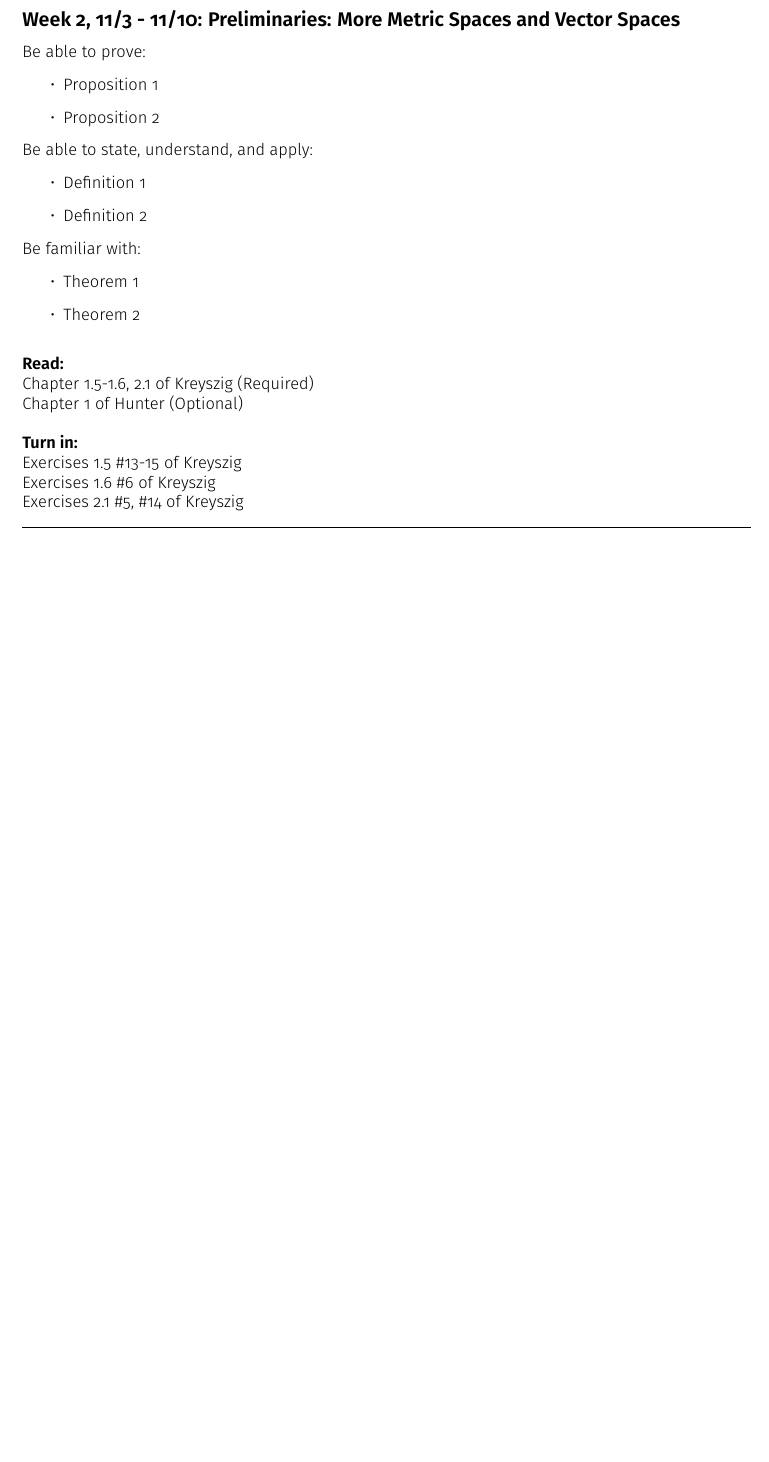
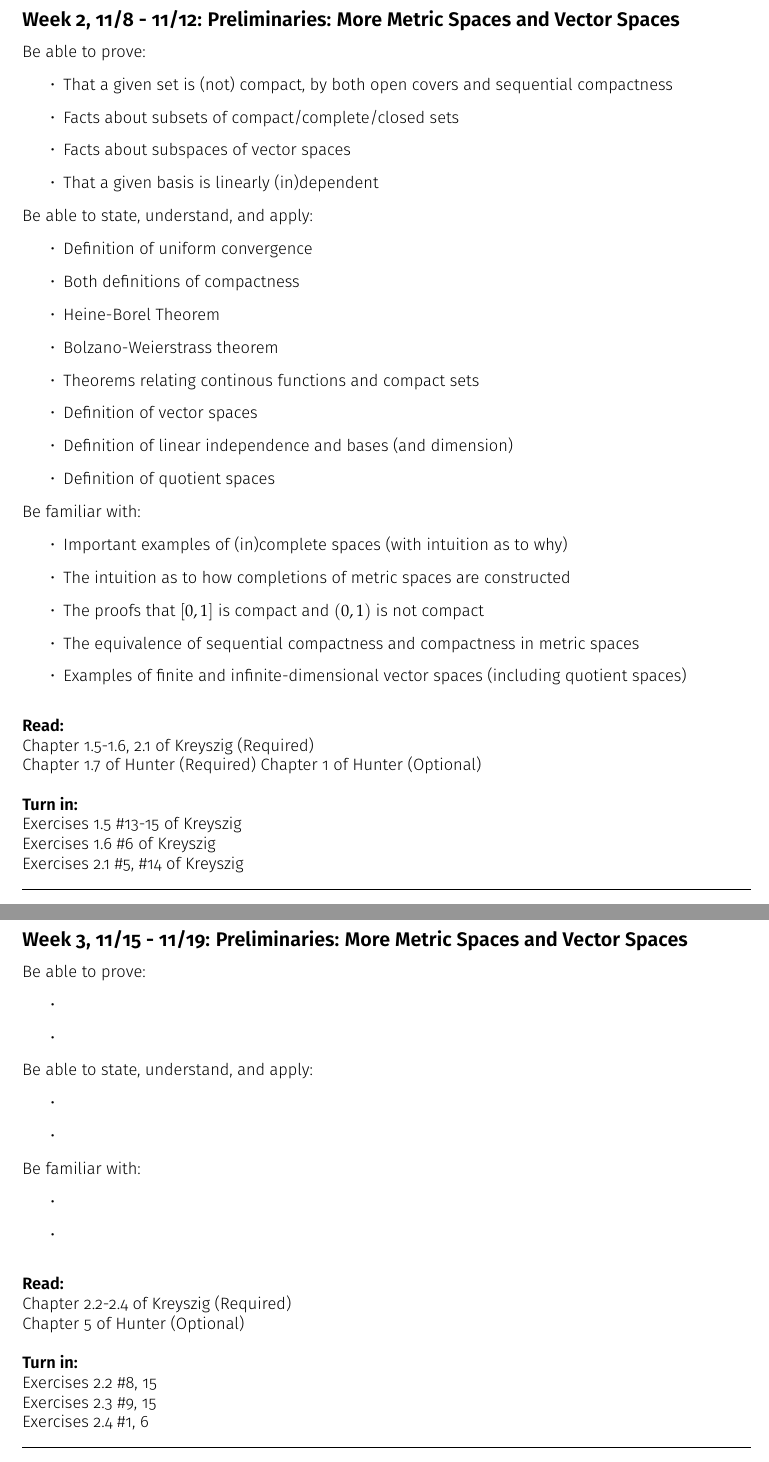
Before and after one commit to gjgress/LibreMath, a LaTeX document (Pedagogy/Introductory Functional Analysis/FunctionalAnalysisSyllabus.tex): part of page 4 of 4 before the commit and two parts of pages 4 and 5 of 5 after it, the two joined at a grey line, cut so that both start at the same text, the shorter picture padded with empty space. The pictures show the PDF file docs/resources/FunctionalAnalysisSyllabus.pdf that the author committed with the source.

Commit message:
New material for functional analysis syllabus

```diff
--- a/Pedagogy/Introductory Functional Analysis/FunctionalAnalysisSyllabus.tex
+++ b/Pedagogy/Introductory Functional Analysis/FunctionalAnalysisSyllabus.tex
@@ -128,31 +128,43 @@ Exercises 1.2 \#4, \#13, \#15 of Kreyszig\\
 Exercises 1.3 \#8, \#12 of Kreyszig\\
 Exercise 1.4 \#1 of Kreyszig\\
 \hrule
-\subsection{Week 2, 11/3 - 11/10: Preliminaries: More Metric Spaces and Vector Spaces}
+\subsection{Week 2, 11/8 - 11/12: Preliminaries: More Metric Spaces and Vector Spaces}
 \label{sub:week_2_11_3_11_10_preliminaries_more_metric_spaces_and_vector_spaces}
 
 
 Be able to prove:
 \begin{itemize}
-	\item Proposition 1
-	\item Proposition 2
+	\item That a given set is (not) compact, by both open covers and sequential compactness
+	\item Facts about subsets of compact/complete/closed sets
+	\item Facts about subspaces of vector spaces
+	\item That a given basis is linearly (in)dependent
 \end{itemize}
 
 Be able to state, understand, and apply:
 \begin{itemize}
-	\item Definition 1
-	\item Definition 2
+	\item Definition of uniform convergence
+	\item Both definitions of compactness
+	\item Heine-Borel Theorem
+	\item Bolzano-Weierstrass theorem
+	\item Theorems relating continous functions and compact sets
+	\item Definition of vector spaces
+	\item Definition of linear independence and bases (and dimension)
+	\item Definition of quotient spaces
 \end{itemize}
 
 Be familiar with:
 \begin{itemize}
-	\item Theorem 1
-	\item Theorem 2
+	\item Important examples of (in)complete spaces (with intuition as to why)
+	\item The intuition as to how completions of metric spaces are constructed
+	\item The proofs that \(\left[ 0,1 \right] \) is compact and \(\left( 0,1 \right) \) is not compact
+	\item The equivalence of sequential compactness and compactness in metric spaces
+	\item Examples of finite and infinite-dimensional vector spaces (including quotient spaces)
 \end{itemize}
 \vspace{1em}
 
 \textbf{Read:}\\
 Chapter 1.5-1.6, 2.1 of Kreyszig (Required)\\
+Chapter 1.7 of Hunter (Required)
 Chapter 1 of Hunter (Optional)\\
 
 \textbf{Turn in:}\\
@@ -160,6 +172,38 @@ Exercises 1.5 \#13-15 of Kreyszig\\
 Exercises 1.6 \#6 of Kreyszig\\
 Exercises 2.1 \#5, \#14 of Kreyszig\\
 \hrule
+\subsection{Week 3, 11/15 - 11/19: Preliminaries: More Metric Spaces and Vector Spaces}
+\label{sub:week_2_11_3_11_10_preliminaries_more_metric_spaces_and_vector_spaces}
+
+
+Be able to prove:
+\begin{itemize}
+	\item
+	\item
+\end{itemize}
+
+Be able to state, understand, and apply:
+\begin{itemize}
+	\item
+	\item
+\end{itemize}
+
+Be familiar with:
+\begin{itemize}
+	\item
+	\item
+\end{itemize}
+\vspace{1em}
+
+\textbf{Read:}\\
+Chapter 2.2-2.4 of Kreyszig (Required)\\
+Chapter 5 of Hunter (Optional)\\
+
+\textbf{Turn in:}\\
+Exercises 2.2 \#8, 15\\
+Exercises 2.3 \#9, 15\\
+Exercises 2.4 \#1, 6\\
+\hrule
 }
 
 
```
Also changed, not shown: docs/resources/FunctionalAnalysisSyllabus.pdf.
